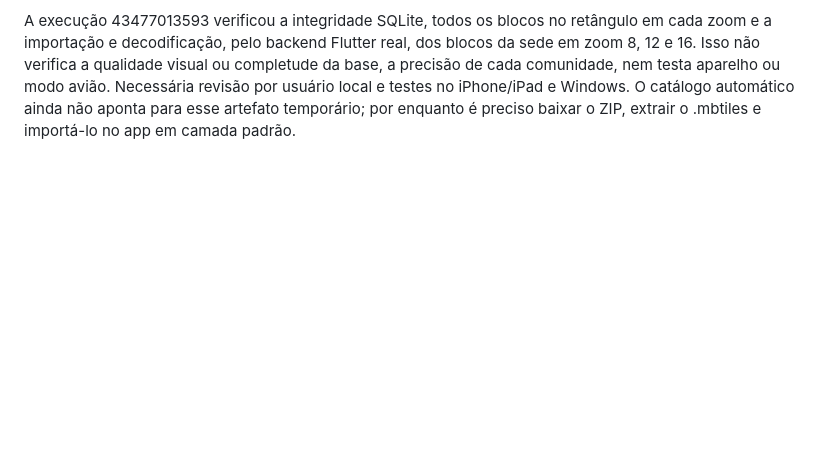
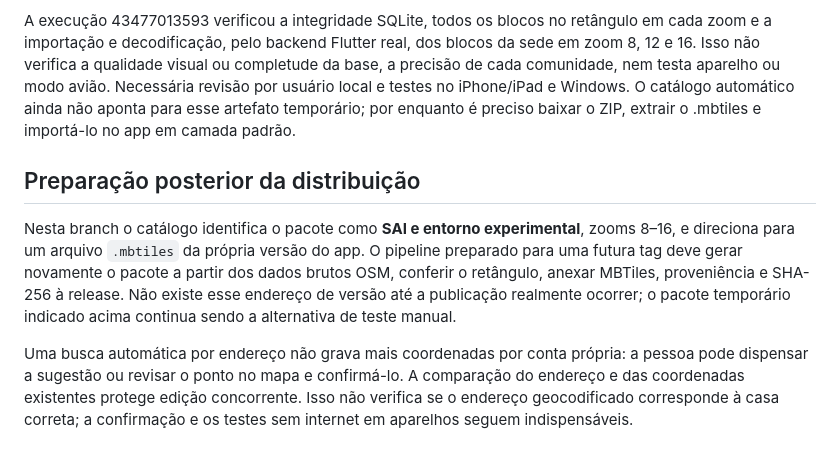
Before and after one commit to eduardoveiga-py/field-assistant, a Markdown page: docs/map-offline-audit.md, the part around the change. Drawn GitHub-style; blank space fills up the shorter version.

Commit message:
docs: record remaining release and device checks
Co-authored-by: arena-agent <297053741+arena-agent@users.noreply.github.com>

```diff
--- a/docs/map-offline-audit.md
+++ b/docs/map-offline-audit.md
@@ -171,3 +171,18 @@ completude da base, a precisão de cada comunidade, nem testa aparelho ou modo
 avião. Necessária revisão por usuário local e testes no iPhone/iPad e Windows.
 O catálogo automático ainda não aponta para esse artefato temporário; por enquanto
 é preciso baixar o ZIP, extrair o .mbtiles e importá-lo no app em camada padrão.
+
+## Preparação posterior da distribuição
+
+Nesta branch o catálogo identifica o pacote como **SAI e entorno experimental**,
+zooms 8–16, e direciona para um arquivo `.mbtiles` da própria versão do app.
+O pipeline preparado para uma futura tag deve gerar novamente o pacote a partir
+dos dados brutos OSM, conferir o retângulo, anexar MBTiles, proveniência e SHA-256
+à release. Não existe esse endereço de versão até a publicação realmente ocorrer;
+o pacote temporário indicado acima continua sendo a alternativa de teste manual.
+
+Uma busca automática por endereço não grava mais coordenadas por conta própria:
+a pessoa pode dispensar a sugestão ou revisar o ponto no mapa e confirmá-lo. A
+comparação do endereço e das coordenadas existentes protege edição concorrente.
+Isso não verifica se o endereço geocodificado corresponde à casa correta; a
+confirmação e os testes sem internet em aparelhos seguem indispensáveis.
```
Also changed, not shown: docs/release-test-checklist.md (added, +26 -0 lines).
